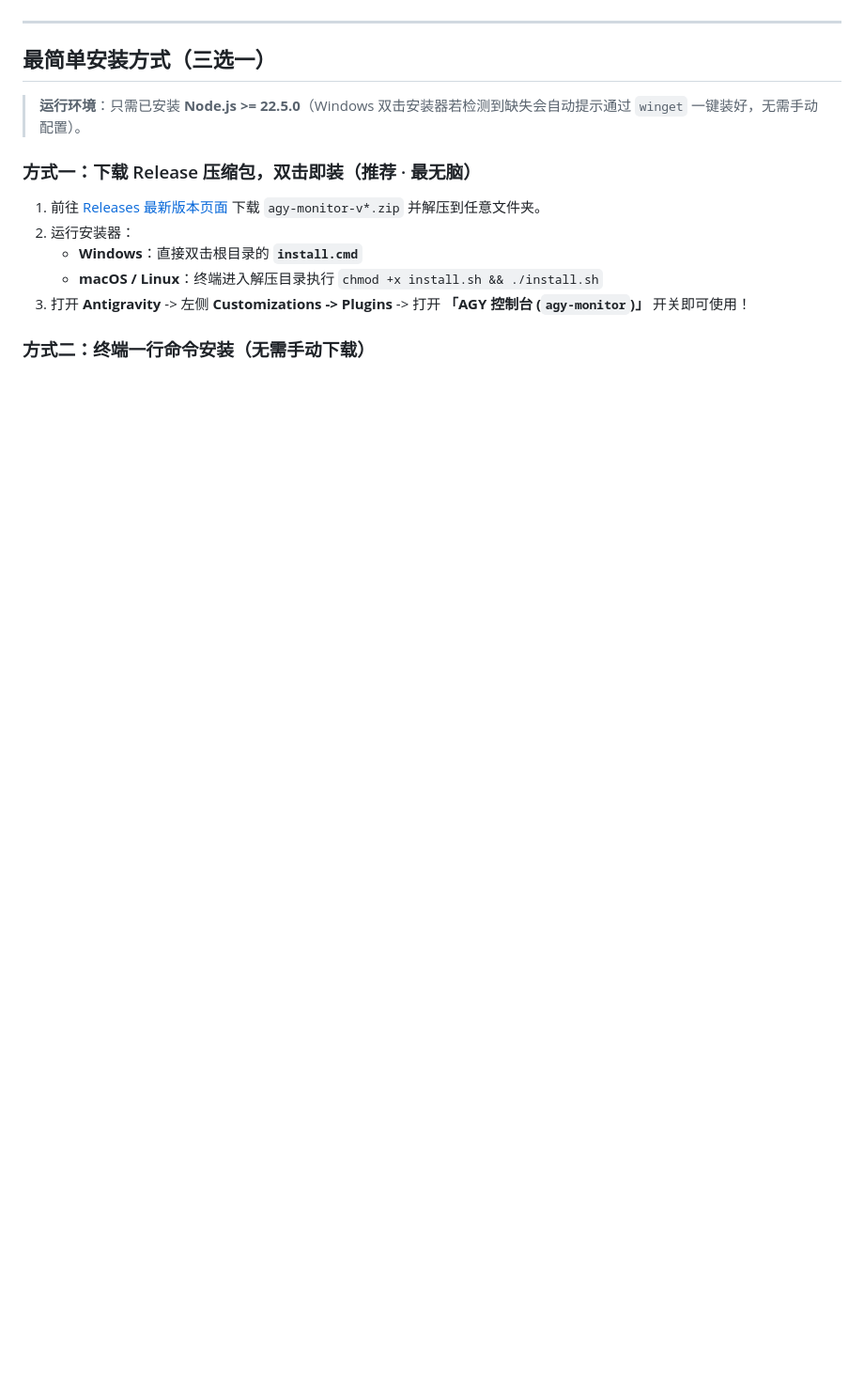
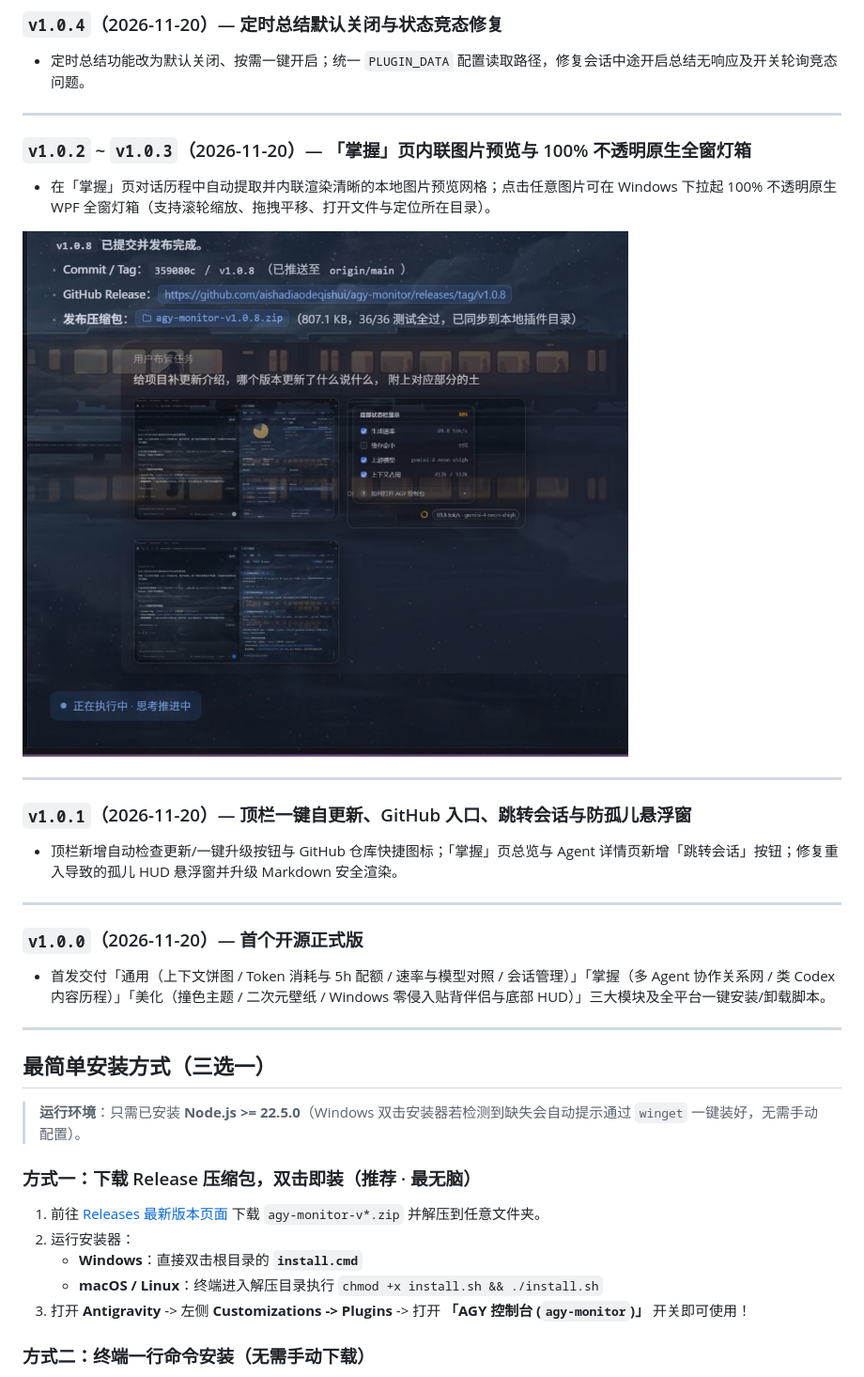
Before and after one commit to Elosiad/agy-monitor, a Markdown page: README.md, the part around one of its changes. Shown at 94% size. Rendered like a GitHub page; pictures changed too: docs/screenshots/v1.0.3-inline-images.jpg (added); blank space fills up the shorter version.

Commit message:
docs: add illustrated v1.0.0-v1.0.8 changelog with screenshots to README

```diff
--- a/README.md
+++ b/README.md
@@ -38,3 +83,26 @@
+### `v1.0.4`（2026-11-20）— 定时总结默认关闭与状态竞态修复
+
+- 定时总结功能改为默认关闭、按需一键开启；统一 `PLUGIN_DATA` 配置读取路径，修复会话中途开启总结无响应及开关轮询竞态问题。
+
+---
+
+### `v1.0.2` ~ `v1.0.3`（2026-11-20）— 「掌握」页内联图片预览与 100% 不透明原生全窗灯箱
+
+- 在「掌握」页对话历程中自动提取并内联渲染清晰的本地图片预览网格；点击任意图片可在 Windows 下拉起 100% 不透明原生 WPF 全窗灯箱（支持滚轮缩放、拖拽平移、打开文件与定位所在目录）。
+
+<img width="720" alt="v1.0.3 掌握页内联图片预览" src="docs/screenshots/v1.0.3-inline-images.jpg" />
+
+---
+
+### `v1.0.1`（2026-11-20）— 顶栏一键自更新、GitHub 入口、跳转会话与防孤儿悬浮窗
+
+- 顶栏新增自动检查更新/一键升级按钮与 GitHub 仓库快捷图标；「掌握」页总览与 Agent 详情页新增「跳转会话」按钮；修复重入导致的孤儿 HUD 悬浮窗并升级 Markdown 安全渲染。
+
+---
+
+### `v1.0.0`（2026-11-20）— 首个开源正式版
+
+- 首发交付「通用（上下文饼图 / Token 消耗与 5h 配额 / 速率与模型对照 / 会话管理）」「掌握（多 Agent 协作关系网 / 类 Codex 内容历程）」「美化（撞色主题 / 二次元壁纸 / Windows 零侵入贴背伴侣与底部 HUD）」三大模块及全平台一键安装/卸载脚本。
 
 ---
 
```
Also changed, not shown: other parts of README.md (+46 -1 lines), docs/screenshots/v1.0.7-hud-popover.png (added), docs/screenshots/v1.0.8-general-split.jpg (added), docs/screenshots/v1.0.8-mastery-detail.jpg (added).
